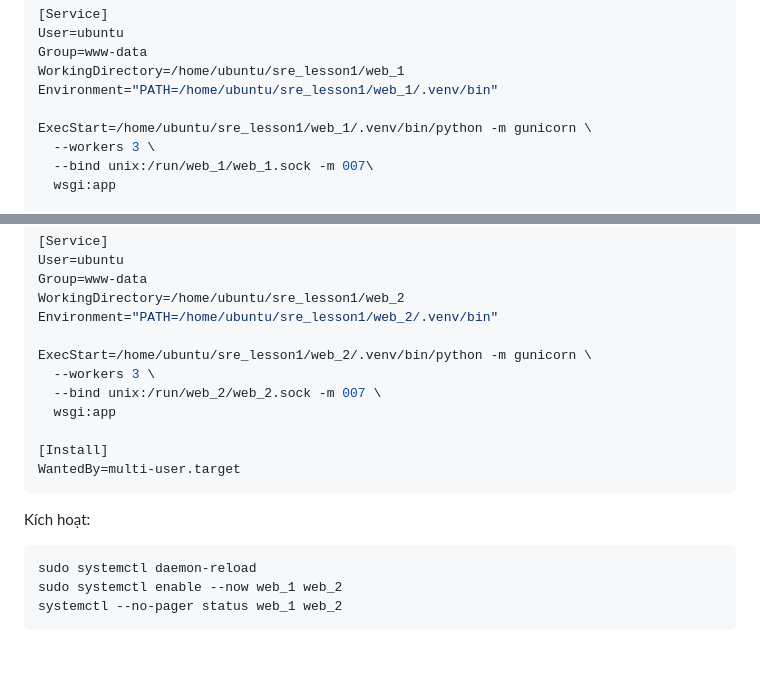
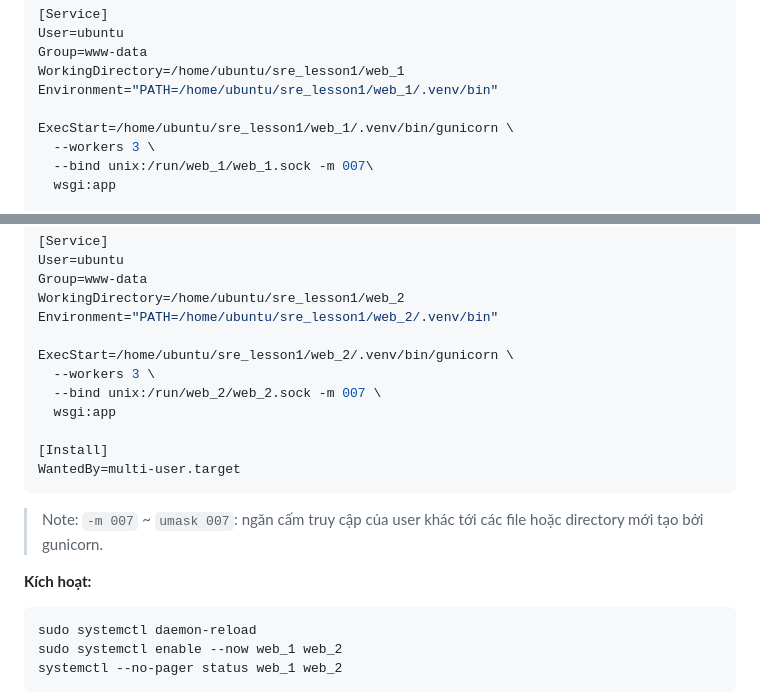
Before and after one commit to pucagit/sre_lesson1, a Markdown page: README.md, 2 parts joined by grey strips. Drawn GitHub-style; blank space fills up the shorter version.

Commit message:
add permission note at README.md

````diff
--- a/README.md
+++ b/README.md
@@ -57,7 +57,7 @@ Group=www-data
 WorkingDirectory=/home/ubuntu/sre_lesson1/web_1
 Environment="PATH=/home/ubuntu/sre_lesson1/web_1/.venv/bin"
 
-ExecStart=/home/ubuntu/sre_lesson1/web_1/.venv/bin/python -m gunicorn \
+ExecStart=/home/ubuntu/sre_lesson1/web_1/.venv/bin/gunicorn \
   --workers 3 \
   --bind unix:/run/web_1/web_1.sock -m 007\
   wsgi:app
@@ -81,7 +81,7 @@ Group=www-data
 WorkingDirectory=/home/ubuntu/sre_lesson1/web_2
 Environment="PATH=/home/ubuntu/sre_lesson1/web_2/.venv/bin"
 
-ExecStart=/home/ubuntu/sre_lesson1/web_2/.venv/bin/python -m gunicorn \
+ExecStart=/home/ubuntu/sre_lesson1/web_2/.venv/bin/gunicorn \
   --workers 3 \
   --bind unix:/run/web_2/web_2.sock -m 007 \
   wsgi:app
@@ -90,7 +90,10 @@ ExecStart=/home/ubuntu/sre_lesson1/web_2/.venv/bin/python -m gunicorn \
 WantedBy=multi-user.target
 ```
 
-Kích hoạt:
+> Note: `-m 007` ~ `umask 007`: ngăn cấm truy cập của user khác tới các file hoặc directory mới tạo bởi gunicorn.
+
+
+**Kích hoạt:**
 
 ```bash
 sudo systemctl daemon-reload
````
